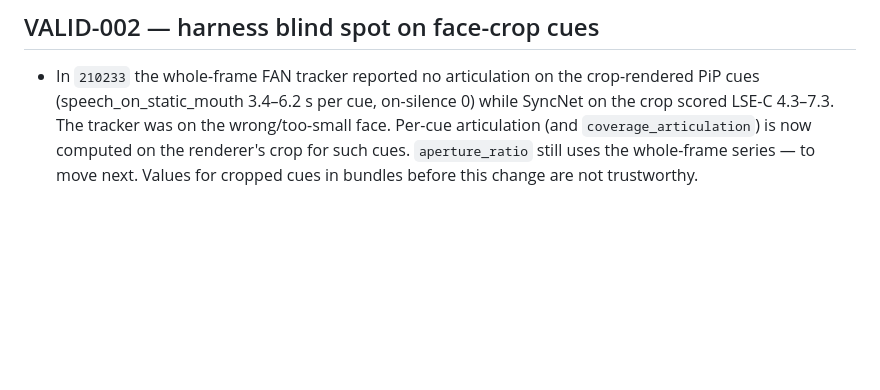
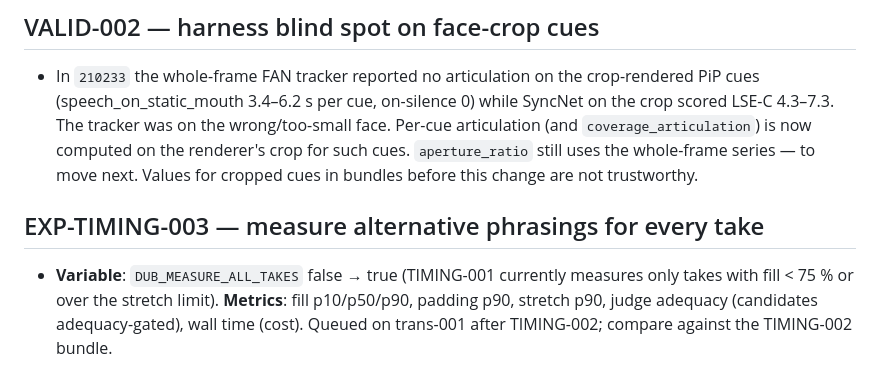
Before and after one commit to bsmith925/Dubline, a Markdown page: eval/experiments.md, the part around the change. Rendered like a GitHub page; blank space fills up the shorter version.

Commit message:
experiments: TIMING-003 plan

```diff
--- a/eval/experiments.md
+++ b/eval/experiments.md
@@ -186,3 +186,7 @@ Top-5 failure modes after baseline-3 (by tails):
 ## VALID-002 — harness blind spot on face-crop cues
 
 - In `210233` the whole-frame FAN tracker reported no articulation on the crop-rendered PiP cues (speech_on_static_mouth 3.4–6.2 s per cue, on-silence 0) while SyncNet on the crop scored LSE-C 4.3–7.3. The tracker was on the wrong/too-small face. Per-cue articulation (and `coverage_articulation`) is now computed on the renderer's crop for such cues. `aperture_ratio` still uses the whole-frame series — to move next. Values for cropped cues in bundles before this change are not trustworthy.
+
+## EXP-TIMING-003 — measure alternative phrasings for every take
+
+- **Variable**: `DUB_MEASURE_ALL_TAKES` false → true (TIMING-001 currently measures only takes with fill < 75 % or over the stretch limit). **Metrics**: fill p10/p50/p90, padding p90, stretch p90, judge adequacy (candidates adequacy-gated), wall time (cost). Queued on trans-001 after TIMING-002; compare against the TIMING-002 bundle.
```
